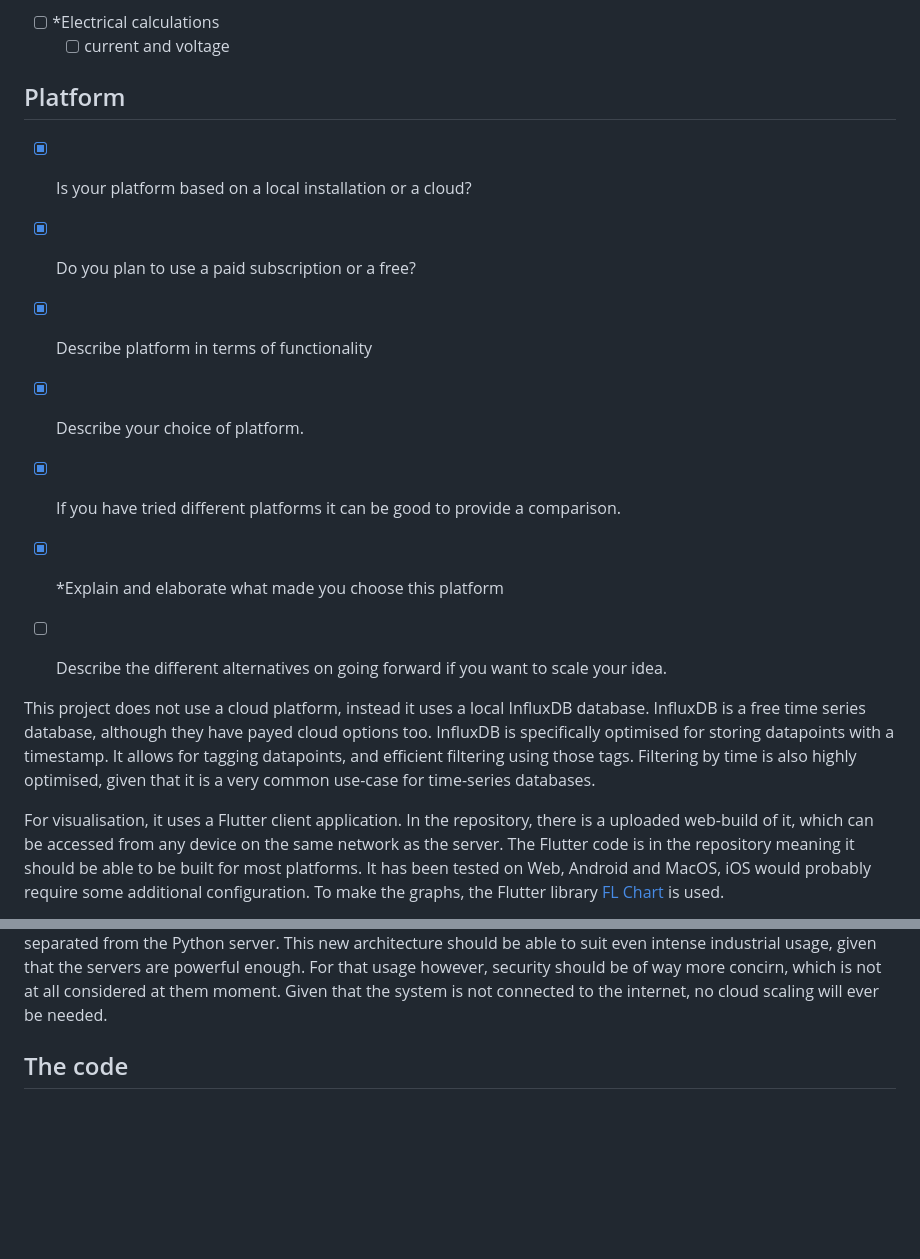
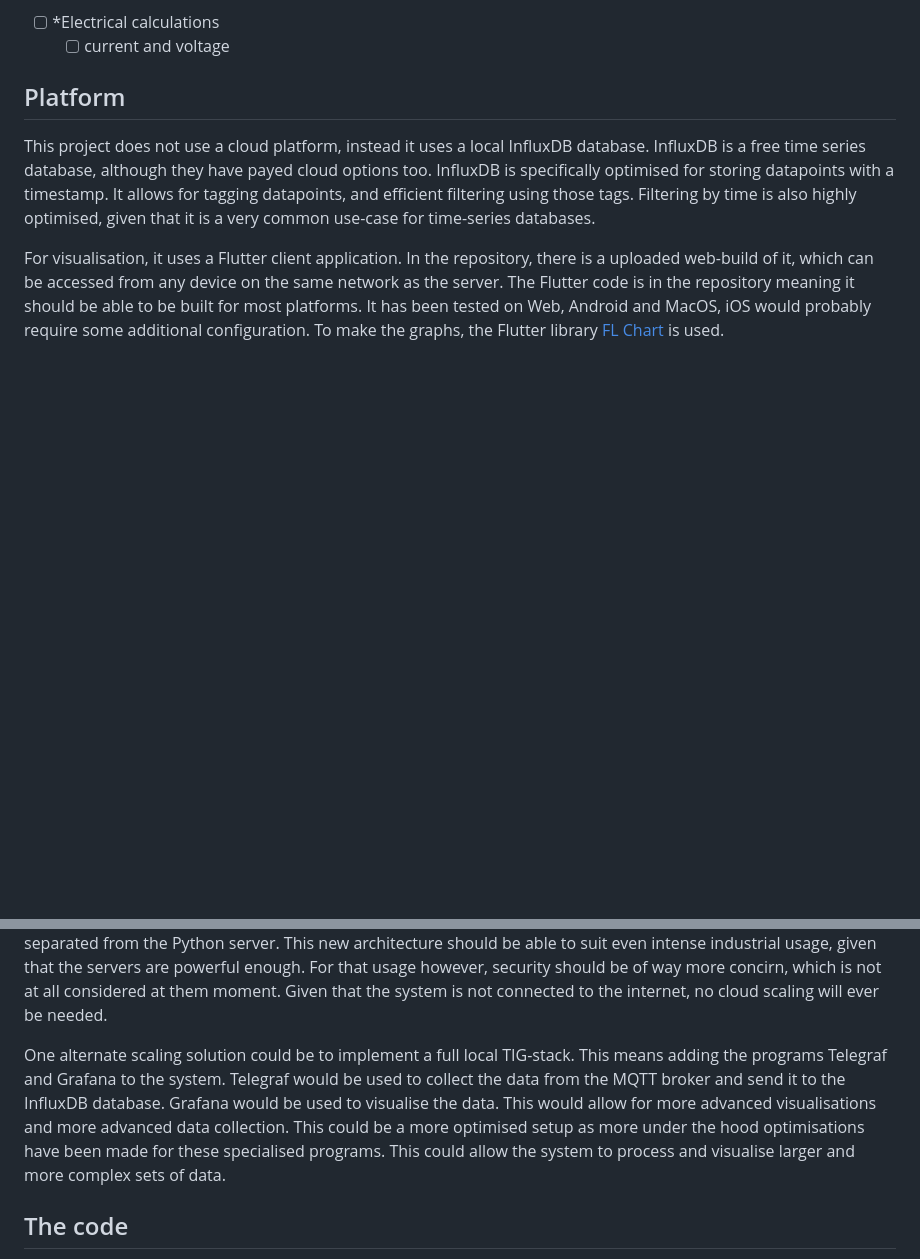
Before and after one commit to helagro/Applied-IoT, a Markdown page: README.md, 2 parts joined by grey strips. Rendered like a GitHub page; blank space fills up the shorter version.

Commit message:
Update readme, finish platform

```diff
--- a/README.md
+++ b/README.md
@@ -135,17 +135,6 @@ This breadboard works by having the two outer rows (blue and red), be connected
 
 ## Platform
 
->
-
-- [x] Is your platform based on a local installation or a cloud?
-- [x] Do you plan to use a paid subscription or a free?
-- [x] Describe platform in terms of functionality
-- [x] Describe your choice of platform.
-- [x] If you have tried different platforms it can be good to provide a comparison.
-- [x] *Explain and elaborate what made you choose this platform
-
-- [ ] Describe the different alternatives on going forward if you want to scale your idea.
-
 This project does not use a cloud platform, instead it uses a local InfluxDB database. InfluxDB is a free time series database, although they have payed cloud options too. InfluxDB is specifically optimised for storing datapoints with a timestamp. It allows for tagging datapoints, and efficient filtering using those tags. Filtering by time is also highly optimised, given that it is a very common use-case for time-series databases.
 
 For visualisation, it uses a Flutter client application. In the repository, there is a uploaded web-build of it, which can be accessed from any device on the same network as the server. The Flutter code is in the repository meaning it should be able to be built for most platforms. It has been tested on Web, Android and MacOS, iOS would probably require some additional configuration. To make the graphs, the Flutter library [FL Chart](https://github.com/imaNNeo/fl_chart/tree/main?tab=readme-ov-file) is used.
@@ -165,6 +154,8 @@ These factors all leaned towards installing a local database and using the Flutt
 As touched upon earlier, scaling this project should be very easy and the current configuration should be able to handle most realistic usage and traffic. If the system were to be scaled, I still maintain that the current visualisation techniques (the Flutter library and the InfluxDB database) are the best choice. Having a local database is ideal, allowing for very high reponsiveness, and the lack of some of the overhead present with some of the above mentioned platforms is also good for performance. The Flutter library is also more than capable of graphing a large amount of data. The only changes that would be needed would be some slight alterations to the system architecture.
 
 To allow for distributing the load to multiple servers, the broker, python server and database should be further separated. The client applications should connect to the InfluxDB directly, instead of having all data relayed through the Python server. The database should also be more directly connected to the MQTT broker, as it has to be separated from the Python server. This new architecture should be able to suit even intense industrial usage, given that the servers are powerful enough. For that usage however, security should be of way more concirn, which is not at all considered at them moment. Given that the system is not connected to the internet, no cloud scaling will ever be needed.
+
+One alternate scaling solution could be to implement a full local TIG-stack. This means adding the programs Telegraf and Grafana to the system. Telegraf would be used to collect the data from the MQTT broker and send it to the InfluxDB database. Grafana would be used to visualise the data. This would allow for more advanced visualisations and more advanced data collection. This could be a more optimised setup as more under the hood optimisations have been made for these specialised programs. This could allow the system to process and visualise larger and more complex sets of data.
 
 ## The code
 
```
Also changed, not shown: other parts of README.md (+1 -1 lines).
